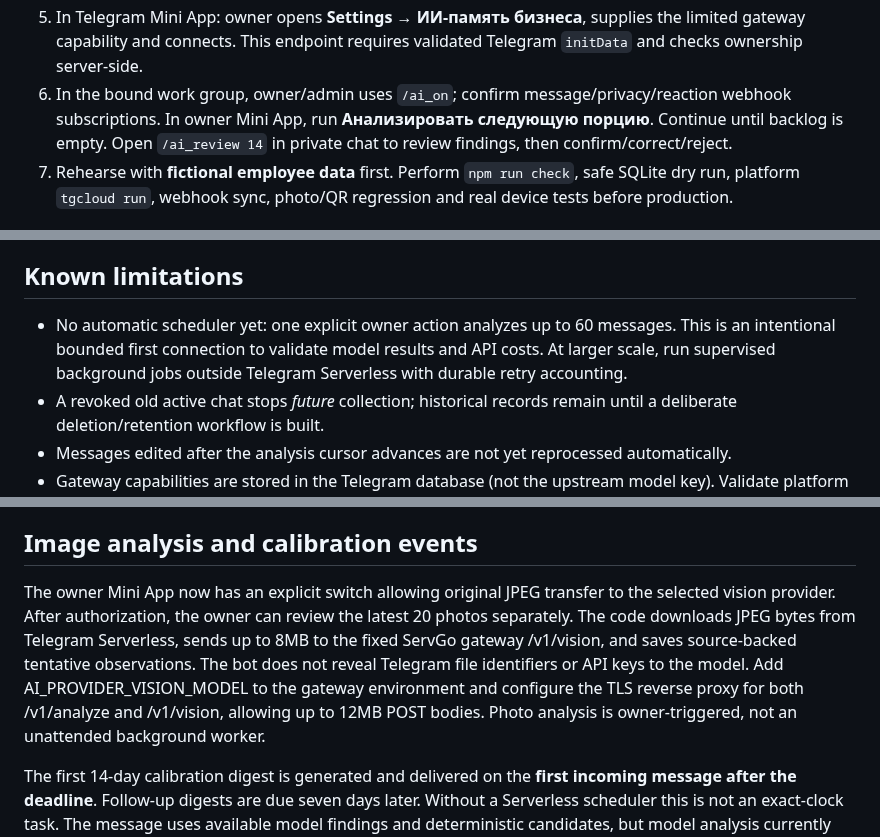
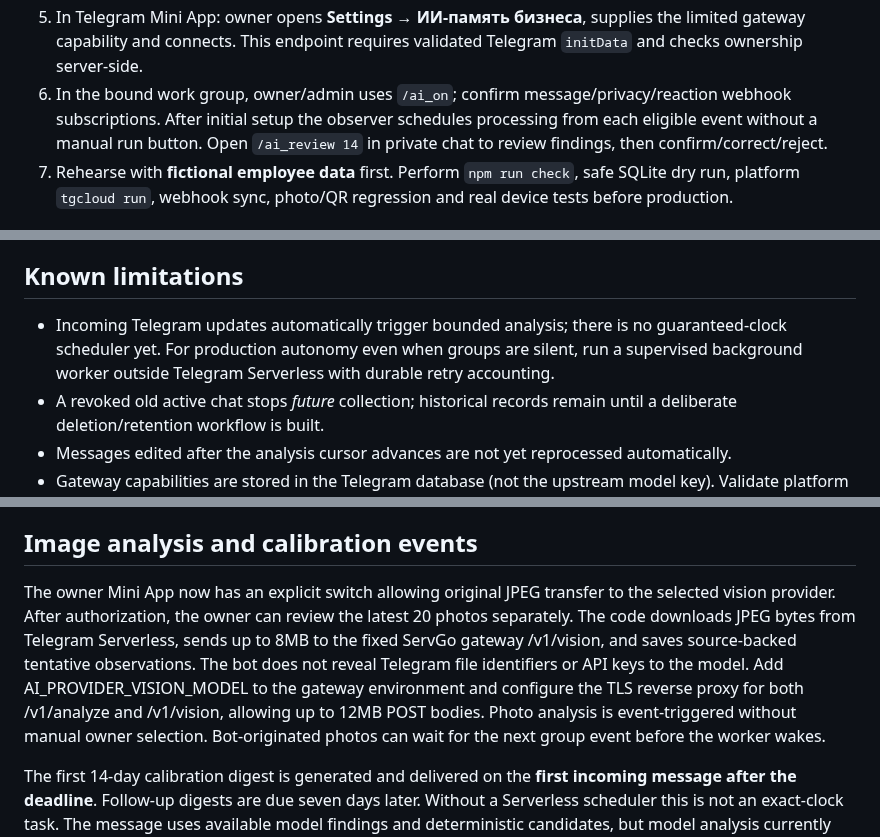
Before and after one commit to grunvald91/SMENA, a Markdown page: gateway/README.md, 3 parts joined by grey strips. Rendered like a GitHub page.

Commit message:
docs(ai): remove obsolete manual-analysis instructions and clarify media provider setup

```diff
--- a/gateway/README.md
+++ b/gateway/README.md
@@ -32,7 +32,7 @@ Use Node.js 20+ on the trusted VPS, from the repository root. Do not use GitHub
    These values are placeholders, not real tokens or an assertion that the selected provider/model is available. Confirm HTTPS/provider contract before use. Do not commit an actual `.env`.
 4. Start the service with `node gateway/server.mjs` under the server's supervisor. Grant the process only required network access.
 5. In Telegram Mini App: owner opens **Settings → ИИ-память бизнеса**, supplies the limited gateway capability and connects. This endpoint requires validated Telegram `initData` and checks ownership server-side.
-6. In the bound work group, owner/admin uses `/ai_on`; confirm message/privacy/reaction webhook subscriptions. In owner Mini App, run **Анализировать следующую порцию**. Continue until backlog is empty. Open `/ai_review 14` in private chat to review findings, then confirm/correct/reject.
+6. In the bound work group, owner/admin uses `/ai_on`; confirm message/privacy/reaction webhook subscriptions. After initial setup the observer schedules processing from each eligible event without a manual run button. Open `/ai_review 14` in private chat to review findings, then confirm/correct/reject.
 7. Rehearse with **fictional employee data** first. Perform `npm run check`, safe SQLite dry run, platform `tgcloud run`, webhook sync, photo/QR regression and real device tests before production.
 
 ## Gateway security
@@ -48,7 +48,7 @@ Use Node.js 20+ on the trusted VPS, from the repository root. Do not use GitHub
 
 ## Known limitations
 
-- No automatic scheduler yet: one explicit owner action analyzes up to 60 messages. This is an intentional bounded first connection to validate model results and API costs. At larger scale, run supervised background jobs outside Telegram Serverless with durable retry accounting.
+- Incoming Telegram updates automatically trigger bounded analysis; there is no guaranteed-clock scheduler yet. For production autonomy even when groups are silent, run a supervised background worker outside Telegram Serverless with durable retry accounting.
 - A revoked old active chat stops *future* collection; historical records remain until a deliberate deletion/retention workflow is built.
 - Messages edited after the analysis cursor advances are not yet reprocessed automatically.
 - Gateway capabilities are stored in the Telegram database (not the upstream model key). Validate platform DB residency, retention and operator access for actual Russian clients.
@@ -63,7 +63,7 @@ Use Node.js 20+ on the trusted VPS, from the repository root. Do not use GitHub
 
 ## Image analysis and calibration events
 
-The owner Mini App now has an explicit switch allowing original JPEG transfer to the selected vision provider. After authorization, the owner can review the latest 20 photos separately. The code downloads JPEG bytes from Telegram Serverless, sends up to 8MB to the fixed ServGo gateway /v1/vision, and saves source-backed tentative observations. The bot does not reveal Telegram file identifiers or API keys to the model. Add AI_PROVIDER_VISION_MODEL to the gateway environment and configure the TLS reverse proxy for both /v1/analyze and /v1/vision, allowing up to 12MB POST bodies. Photo analysis is owner-triggered, not an unattended background worker.
+The owner Mini App now has an explicit switch allowing original JPEG transfer to the selected vision provider. After authorization, the owner can review the latest 20 photos separately. The code downloads JPEG bytes from Telegram Serverless, sends up to 8MB to the fixed ServGo gateway /v1/vision, and saves source-backed tentative observations. The bot does not reveal Telegram file identifiers or API keys to the model. Add AI_PROVIDER_VISION_MODEL to the gateway environment and configure the TLS reverse proxy for both /v1/analyze and /v1/vision, allowing up to 12MB POST bodies. Photo analysis is event-triggered without manual owner selection. Bot-originated photos can wait for the next group event before the worker wakes.
 
 The first 14-day calibration digest is generated and delivered on the **first incoming message after the deadline**. Follow-up digests are due seven days later. Without a Serverless scheduler this is not an exact-clock task. The message uses available model findings and deterministic candidates, but model analysis currently requires the owner to start each batch in the Mini App. A quiet chat may delay the notification; an independent secure scheduler is needed for strict time guarantees.
 
```
Also changed, not shown: other parts of gateway/README.md (+2 -0 lines).
